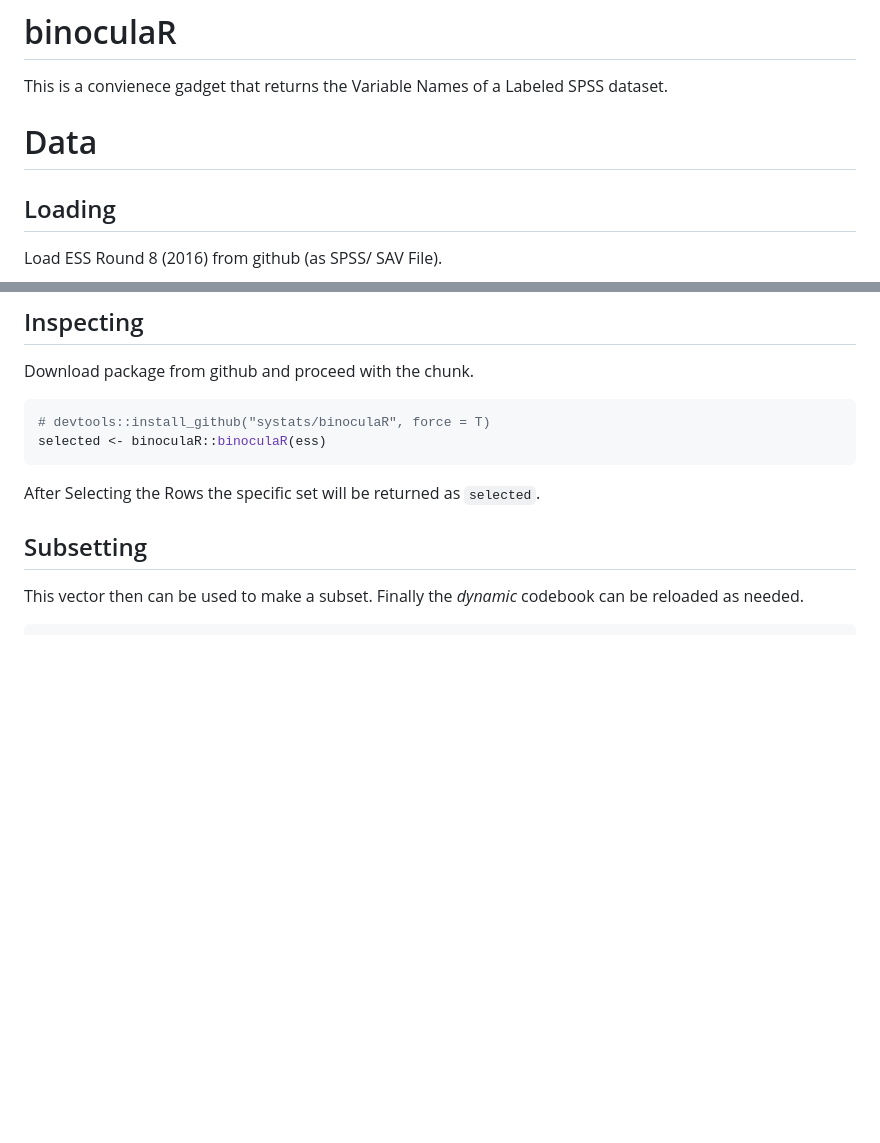
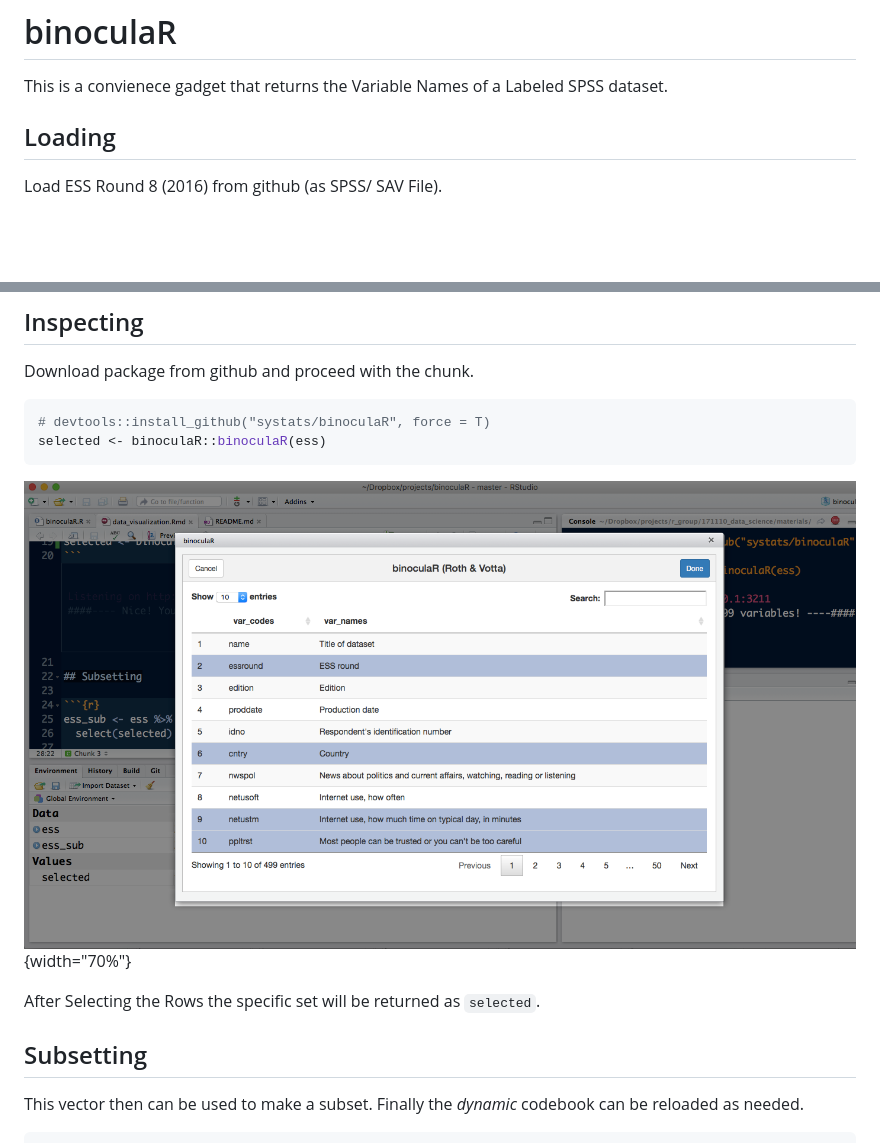
Before and after one commit to systats/binoculaR, a Markdown page: README.md, 2 parts joined by grey strips. Drawn GitHub-style; pictures changed too: screen.png (added); blank space fills up the shorter version.

Commit message:
New desc

````diff
--- a/README.md
+++ b/README.md
@@ -2,7 +2,6 @@
 
 This is a convienece gadget that returns the Variable Names of a Labeled SPSS dataset.
 
-# Data
 
 ## Loading
 
@@ -22,6 +21,8 @@ Download package from github and proceed with the chunk.
 # devtools::install_github("systats/binoculaR", force = T)
 selected <- binoculaR::binoculaR(ess)
 ```
+![](screen.png){width="70%"}
+
 
 After Selecting the Rows the specific set will be returned as `selected`.
 
````
